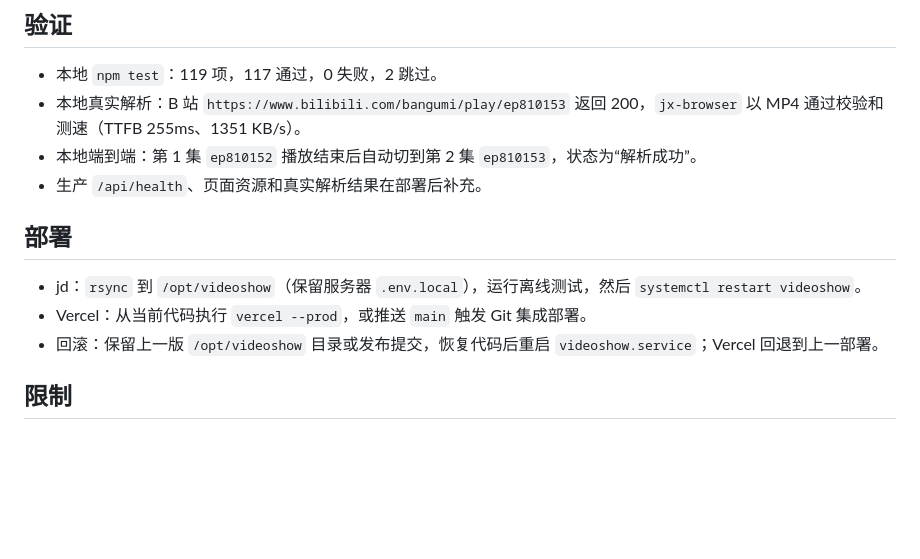
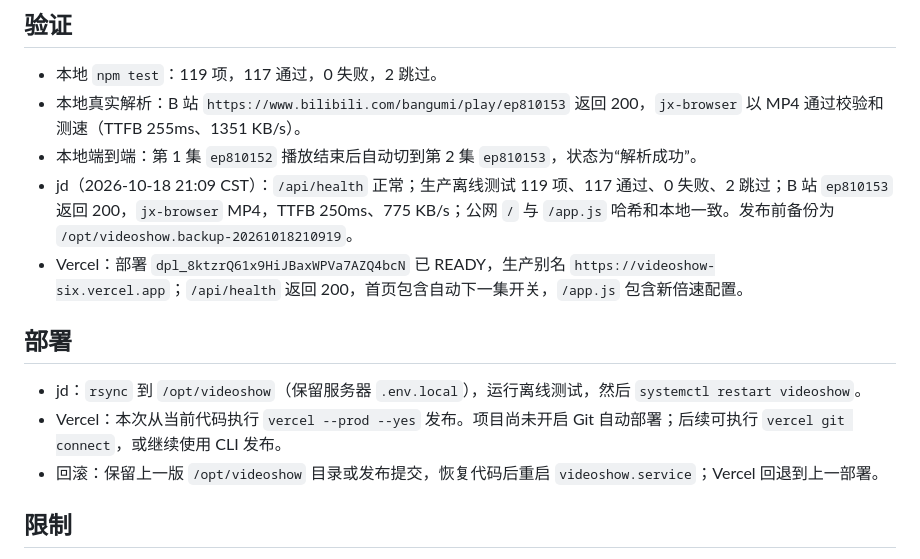
Before and after one commit to joslynSmall/videoshow, a Markdown page: docs/releases/2026-10-18.md, the part around the change. Rendered like a GitHub page; blank space fills up the shorter version.

Commit message:
docs: record 1.1.0 production verification

```diff
--- a/docs/releases/2026-10-18.md
+++ b/docs/releases/2026-10-18.md
@@ -35,12 +35,13 @@
 - 本地 `npm test`：119 项，117 通过，0 失败，2 跳过。
 - 本地真实解析：B 站 `https://www.bilibili.com/bangumi/play/ep810153` 返回 200，`jx-browser` 以 MP4 通过校验和测速（TTFB 255ms、1351 KB/s）。
 - 本地端到端：第 1 集 `ep810152` 播放结束后自动切到第 2 集 `ep810153`，状态为“解析成功”。
-- 生产 `/api/health`、页面资源和真实解析结果在部署后补充。
+- jd（2026-10-18 21:09 CST）：`/api/health` 正常；生产离线测试 119 项、117 通过、0 失败、2 跳过；B 站 `ep810153` 返回 200，`jx-browser` MP4，TTFB 250ms、775 KB/s；公网 `/` 与 `/app.js` 哈希和本地一致。发布前备份为 `/opt/videoshow.backup-20261018210919`。
+- Vercel：部署 `dpl_8ktzrQ61x9HiJBaxWPVa7AZQ4bcN` 已 READY，生产别名 `https://videoshow-six.vercel.app`；`/api/health` 返回 200，首页包含自动下一集开关，`/app.js` 包含新倍速配置。
 
 ## 部署
 
 - jd：`rsync` 到 `/opt/videoshow`（保留服务器 `.env.local`），运行离线测试，然后 `systemctl restart videoshow`。
-- Vercel：从当前代码执行 `vercel --prod`，或推送 `main` 触发 Git 集成部署。
+- Vercel：本次从当前代码执行 `vercel --prod --yes` 发布。项目尚未开启 Git 自动部署；后续可执行 `vercel git connect`，或继续使用 CLI 发布。
 - 回滚：保留上一版 `/opt/videoshow` 目录或发布提交，恢复代码后重启 `videoshow.service`；Vercel 回退到上一部署。
 
 ## 限制
```
